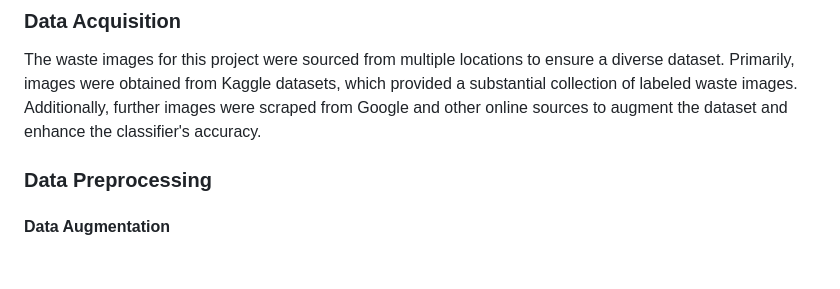
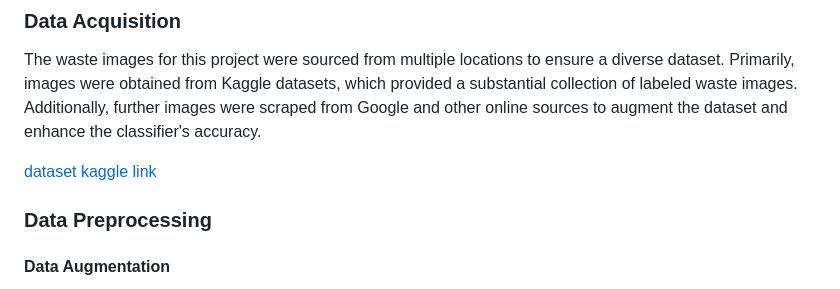
Before and after one commit to gufran21/waste_classifier, a Markdown page: README.md, the part around the change. GitHub-like rendering; blank space fills up the shorter version.

```diff
--- a/README.md
+++ b/README.md
@@ -17,6 +17,8 @@ Real-Time Processing: Quick and accurate classification results are provided in
 
 ### Data Acquisition
 The waste images for this project were sourced from multiple locations to ensure a diverse dataset. Primarily, images were obtained from Kaggle datasets, which provided a substantial collection of labeled waste images. Additionally, further images were scraped from Google and other online sources to augment the dataset and enhance the classifier's accuracy.
+
+[dataset kaggle link](https://www.kaggle.com/datasets/gufranamu/waste-dataset)
 
 ### Data Preprocessing
 #### Data Augmentation
```
